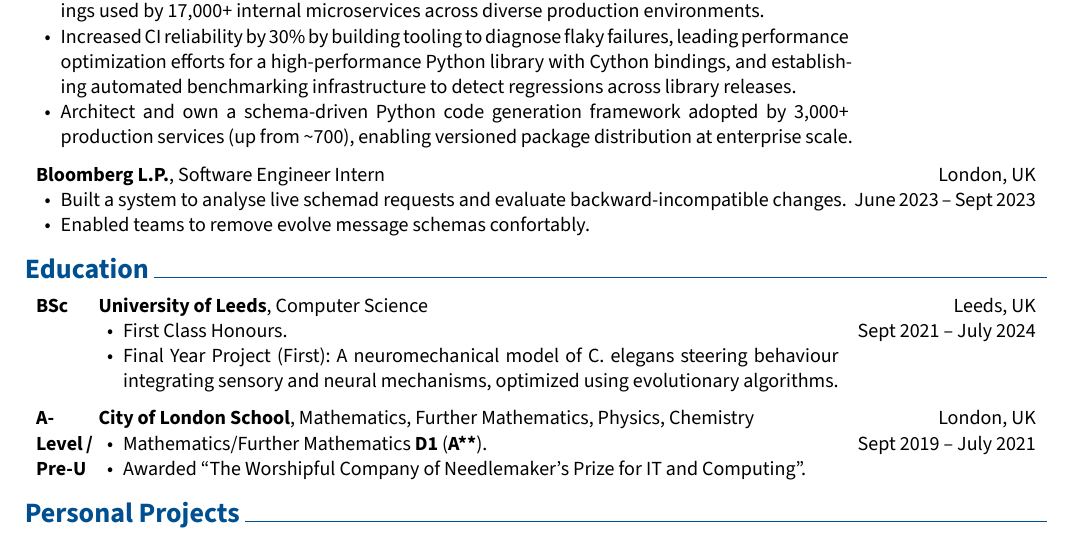
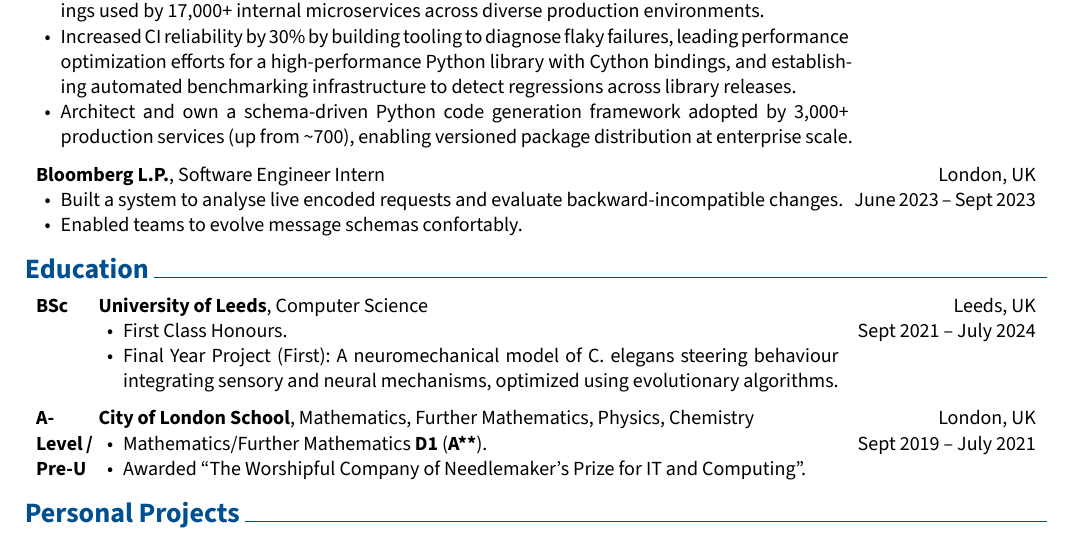
Before and after one commit to scopreon/CV, a Typst document (rendercv_output/Saul_Cooperman_CV.typ, which reads CV.yaml): part of the page, cut so that both start at the same text. The pictures show the PDF file rendercv_output/Saul_Cooperman_CV.pdf that the author committed with the source.

Commit message:
Fix typos

```diff
--- a/CV.yaml
+++ b/CV.yaml
@@ -29,8 +29,8 @@ cv:
         start_date: 2023-06
         end_date: 2023-09
         highlights:
-          - Built a system to analyse live schemad requests and evaluate backward-incompatible changes.
-          - Enabled teams to remove evolve message schemas confortably.
+          - Built a system to analyse live encoded requests and evaluate backward-incompatible changes.
+          - Enabled teams to evolve message schemas confortably.
     education:
       - institution: University of Leeds
         area: Computer Science
--- a/rendercv_output/Saul_Cooperman_CV.typ
+++ b/rendercv_output/Saul_Cooperman_CV.typ
@@ -129,9 +129,9 @@ Strong background in multithreading, distributed systems, and cross-team enginee
   [
     #strong[Bloomberg L.P.], Software Engineer Intern
 
-    - Built a system to analyse live schemad requests and evaluate backward-incompatible changes.
+    - Built a system to analyse live encoded requests and evaluate backward-incompatible changes.
 
-    - Enabled teams to remove evolve message schemas confortably.
+    - Enabled teams to evolve message schemas confortably.
 
   ],
   [
```
Also changed, not shown: rendercv_output/Saul_Cooperman_CV.pdf, rendercv_output/Saul_Cooperman_CV.typ (2 more changed lines).
